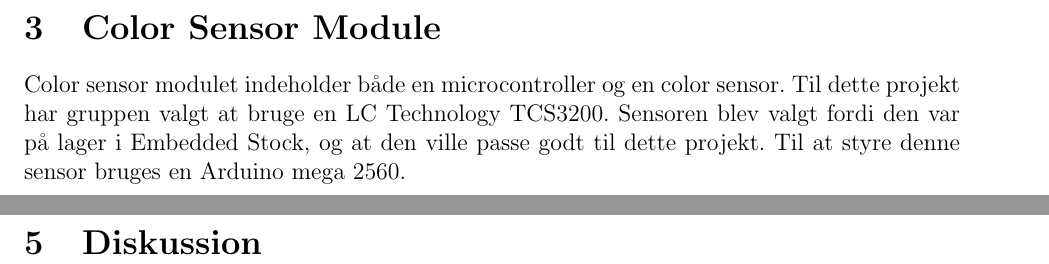
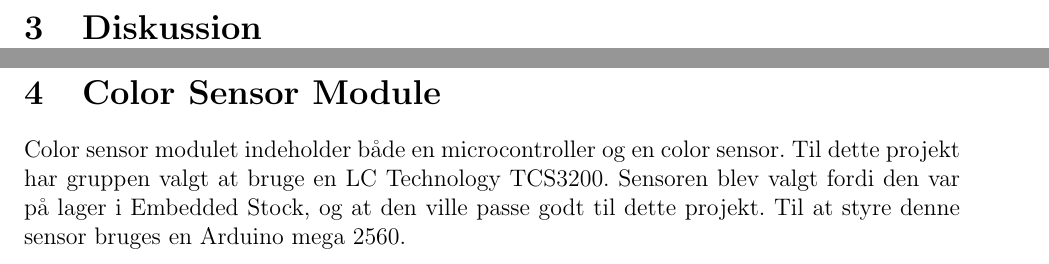
Before and after one commit to HansEge/AMS, a LaTeX document (Latex/AMS_Projekt.tex): two parts of pages 7 and 15 of 17 before the commit and two parts of pages 7 and 8 of 17 after it, joined at a grey line, cut at the place of the change. Compiled offline with pdfLaTeX.

Commit message:
rapport fis

```diff
--- a/Latex/AMS_Projekt.tex
+++ b/Latex/AMS_Projekt.tex
@@ -106,11 +106,11 @@
 
 \include{Chapters/Indledning/Indledning}
 \include{Chapters/Krav/Krav}
+\include{Chapters/Diskussion/Diskussion}
 \include{Chapters/Teori/Teori}
 \include{Chapters/Struktur/Struktur}
 \include{Chapters/Matlab/Matlab}
 \include{Chapters/Test/Test}
-\include{Chapters/Diskussion/Diskussion}
 \include{Chapters/Konklussion/Konklussion}
 
 \begin{flushleft}
```
Also changed, not shown: Latex/AMS_Projekt.bbl (added), Latex/AMS_Projekt.pdf (added), 12 other files.
